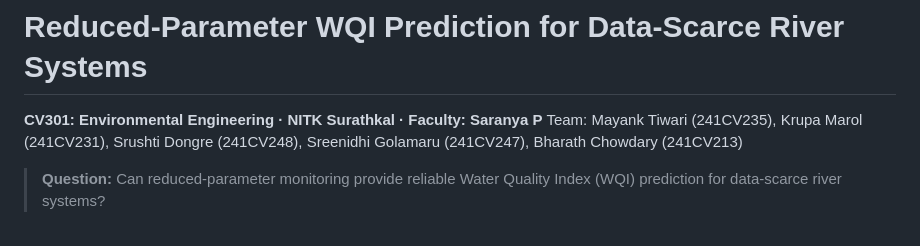
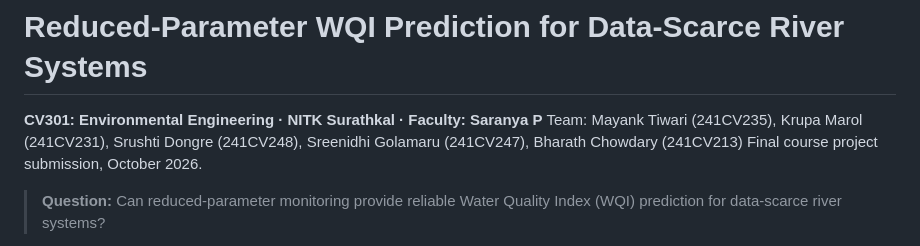
Before and after one commit to M4yankkkk/aquamin, a Markdown page: README.md, the part around the change. Drawn GitHub-style.

Commit message:
README: note submission date

```diff
--- a/README.md
+++ b/README.md
@@ -2,6 +2,7 @@
 
 **CV301: Environmental Engineering · NITK Surathkal · Faculty: Saranya P**
 Team: Mayank Tiwari (241CV235), Krupa Marol (241CV231), Srushti Dongre (241CV248), Sreenidhi Golamaru (241CV247), Bharath Chowdary (241CV213)
+Final course project submission, October 2026.
 
 > **Question:** Can reduced-parameter monitoring provide reliable Water Quality Index (WQI) prediction for data-scarce river systems?
 
```
